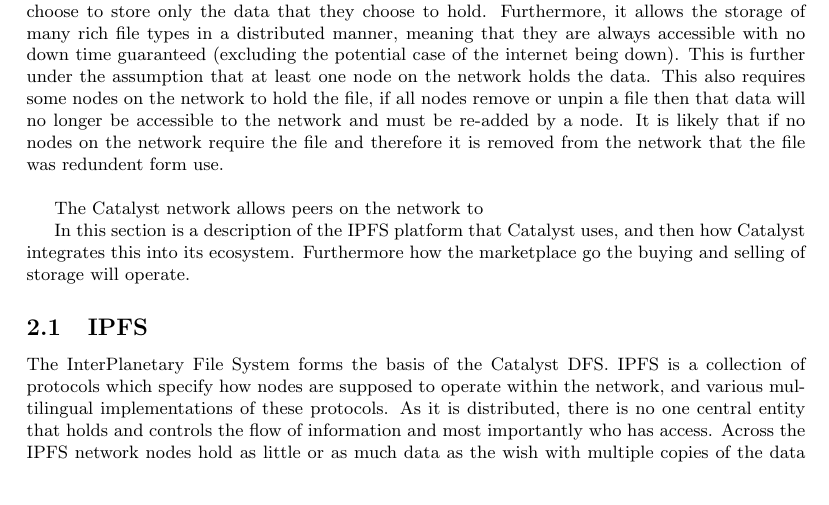
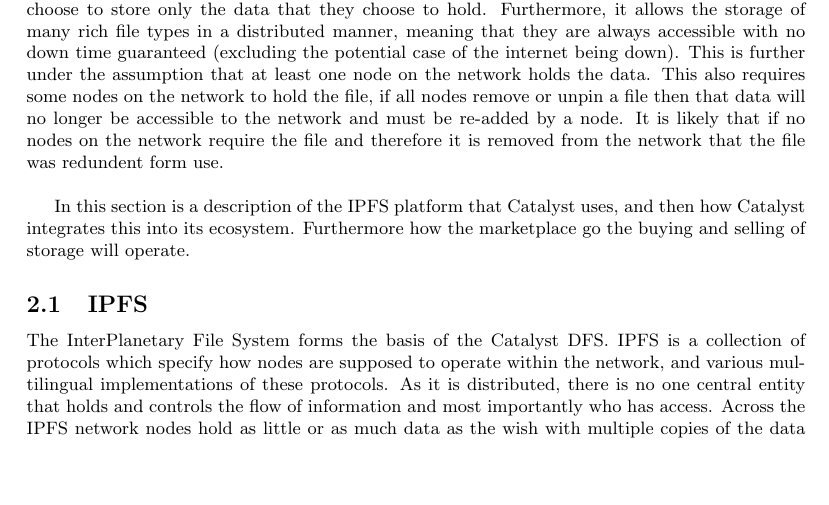
Before and after one commit to catalyst-network/whitepaper, a LaTeX document (catalyst-technical-whitepaper.tex, which reads tex-files/DFS/dfs-intro.tex): part of page 13 of 23, cut so that both start at the same text, the shorter picture padded with empty space. Compiled offline with pdfLaTeX.

Commit message:
Update pdf

```diff
--- a/tex-files/DFS/dfs-intro.tex
+++ b/tex-files/DFS/dfs-intro.tex
@@ -6,6 +6,6 @@
 
 Integrating DFS allows the Catalyst network to remain lean as nodes on the network can choose to store only the data that they choose to hold. Furthermore, it allows the storage of many rich file types in a distributed manner, meaning that they are always accessible with no down time guaranteed (excluding the potential case of the internet being down). This is further under the assumption that at least one node on the network holds the data. This also requires some nodes on the network to hold the file, if all nodes remove or unpin a file then that data will no longer be accessible to the network and must be re-added by a node. It is likely that if no nodes on the network require the file and therefore it is removed from the network that the file was redundent form use.\\ % As long as nodes continue to pin that information, sure. Shouldn't we mention that? Also, you can't ensure the uptime of the internet as a whole, so downtime is still possible.
 
-The Catalyst network allows peers on the network to
+
 
 In this section is a description of the IPFS platform that Catalyst uses, and then how Catalyst integrates this into its ecosystem. Furthermore how the marketplace go the buying and selling of storage will operate.
```
Also changed, not shown: catalyst-technical-whitepaper.pdf.
